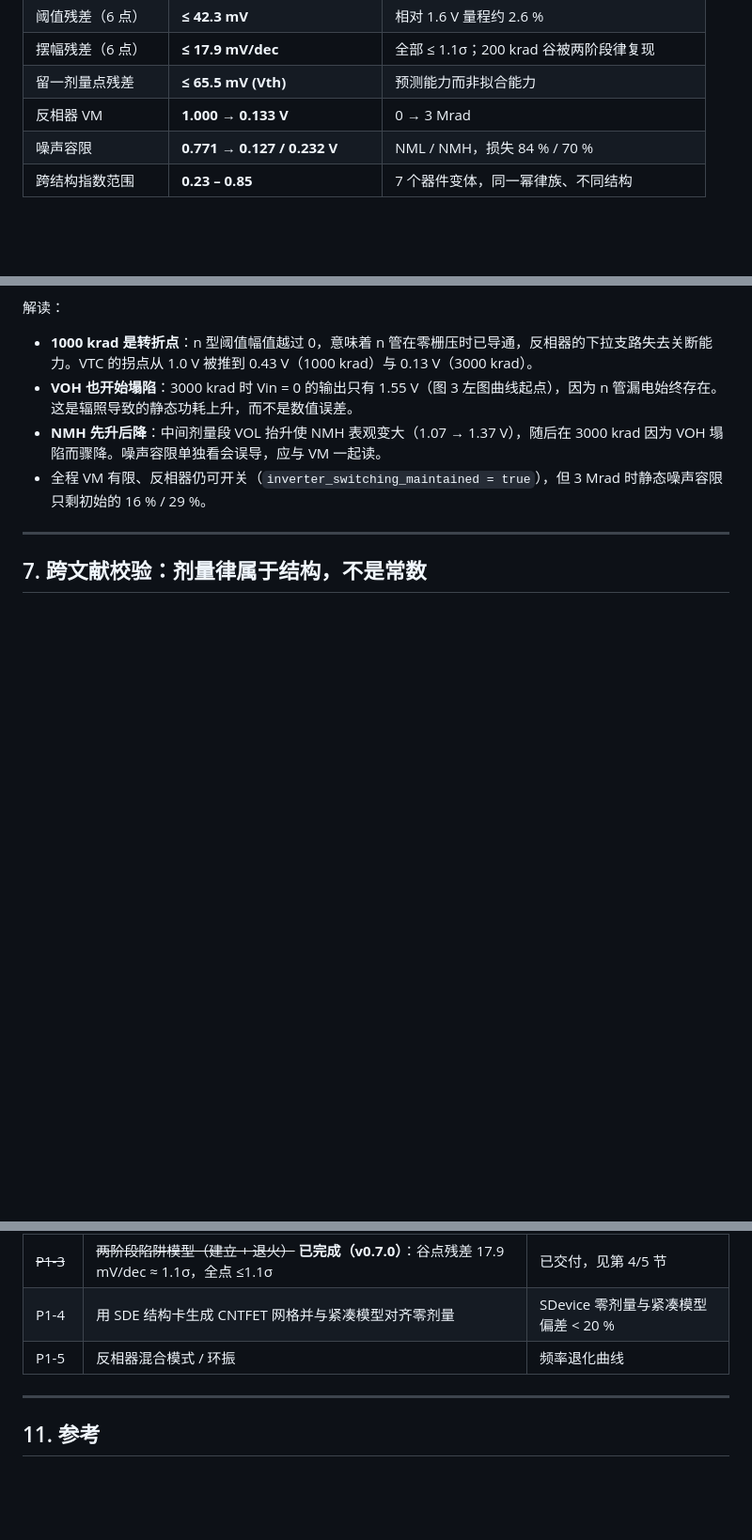
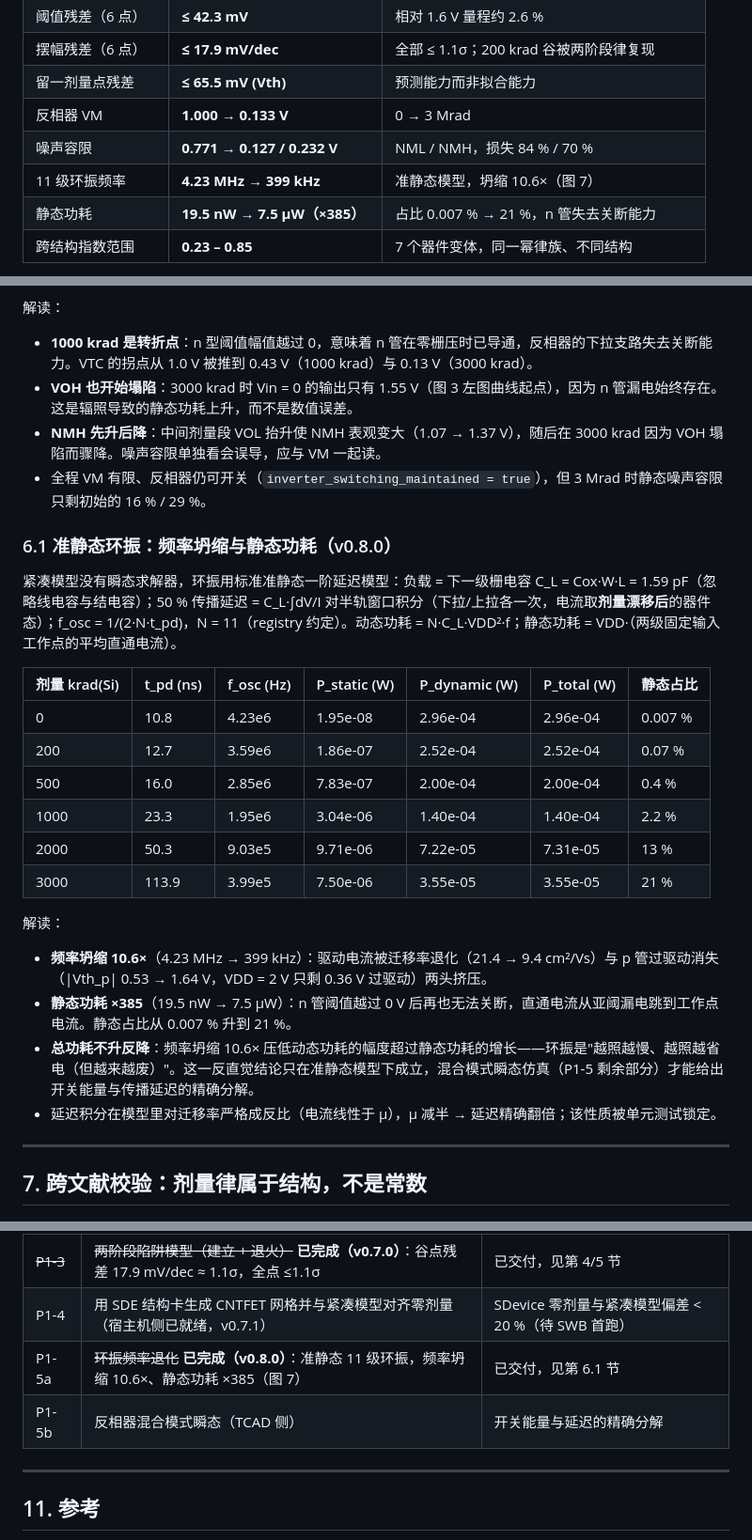
Before and after one commit to never-die-cold/TCAD-in-CNT, a Markdown page: docs/p0-report.md, 3 parts joined by grey strips. Shown at 94% size. GitHub-like rendering; blank space fills up the shorter version.

```diff
--- a/docs/p0-report.md
+++ b/docs/p0-report.md
@@ -31,6 +31,8 @@ P0 的五项要求已经形成一个闭环，且每一环都能被独立复算
 | 留一剂量点残差 | **≤ 65.5 mV (Vth)** | 预测能力而非拟合能力 |
 | 反相器 VM | **1.000 → 0.133 V** | 0 → 3 Mrad |
 | 噪声容限 | **0.771 → 0.127 / 0.232 V** | NML / NMH，损失 84 % / 70 % |
+| 11 级环振频率 | **4.23 MHz → 399 kHz** | 准静态模型，坍缩 10.6×（图 7） |
+| 静态功耗 | **19.5 nW → 7.5 µW（×385）** | 占比 0.007 % → 21 %，n 管失去关断能力 |
 | 跨结构指数范围 | **0.23 – 0.85** | 7 个器件变体，同一幂律族、不同结构 |
 
 **一句话物理解释**：正氧化层陷阱使 n 型阈值下移、p 型阈值幅值上移，两者方向相反；在 2 V 电源下这条互补对在 3000 krad(Si) 时阈值间隔已超过电源电压，开关点被挤到接近地电平，电路退化由"阈值反向漂移"而非迁移率主导（图 4 中 p.qot_slope 与 p.threshold_v 的弹性分别为 −0.77 与 −0.72）。
@@ -179,6 +181,26 @@ python scripts/digitize_cui2023_fig3.py     # 需要 [digitize] 依赖（pymupdf
 - **NMH 先升后降**：中间剂量段 VOL 抬升使 NMH 表观变大（1.07 → 1.37 V），随后在 3000 krad 因为 VOH 塌陷而骤降。噪声容限单独看会误导，应与 VM 一起读。
 - 全程 VM 有限、反相器仍可开关（`inverter_switching_maintained = true`），但 3 Mrad 时静态噪声容限只剩初始的 16 % / 29 %。
 
+### 6.1 准静态环振：频率坍缩与静态功耗（v0.8.0）
+
+紧凑模型没有瞬态求解器，环振用标准准静态一阶延迟模型：负载 = 下一级栅电容 C_L = Cox·W·L = 1.59 pF（忽略线电容与结电容）；50 % 传播延迟 = C_L·∫dV/I 对半轨窗口积分（下拉/上拉各一次，电流取**剂量漂移后**的器件态）；f_osc = 1/(2·N·t_pd)，N = 11（registry 约定）。动态功耗 = N·C_L·VDD²·f；静态功耗 = VDD·（两级固定输入工作点的平均直通电流）。
+
+| 剂量 krad(Si) | t_pd (ns) | f_osc (Hz) | P_static (W) | P_dynamic (W) | P_total (W) | 静态占比 |
+| --- | --- | --- | --- | --- | --- | --- |
+| 0 | 10.8 | 4.23e6 | 1.95e-08 | 2.96e-04 | 2.96e-04 | 0.007 % |
+| 200 | 12.7 | 3.59e6 | 1.86e-07 | 2.52e-04 | 2.52e-04 | 0.07 % |
+| 500 | 16.0 | 2.85e6 | 7.83e-07 | 2.00e-04 | 2.00e-04 | 0.4 % |
+| 1000 | 23.3 | 1.95e6 | 3.04e-06 | 1.40e-04 | 1.40e-04 | 2.2 % |
+| 2000 | 50.3 | 9.03e5 | 9.71e-06 | 7.22e-05 | 7.31e-05 | 13 % |
+| 3000 | 113.9 | 3.99e5 | 7.50e-06 | 3.55e-05 | 3.55e-05 | 21 % |
+
+解读：
+
+- **频率坍缩 10.6×**（4.23 MHz → 399 kHz）：驱动电流被迁移率退化（21.4 → 9.4 cm²/Vs）与 p 管过驱动消失（\|Vth_p\| 0.53 → 1.64 V，VDD = 2 V 只剩 0.36 V 过驱动）两头挤压。
+- **静态功耗 ×385**（19.5 nW → 7.5 µW）：n 管阈值越过 0 V 后再也无法关断，直通电流从亚阈漏电跳到工作点电流。静态占比从 0.007 % 升到 21 %。
+- **总功耗不升反降**：频率坍缩 10.6× 压低动态功耗的幅度超过静态功耗的增长——环振是"越照越慢、越照越省电（但越来越废）"。这一反直觉结论只在准静态模型下成立，混合模式瞬态仿真（P1-5 剩余部分）才能给出开关能量与传播延迟的精确分解。
+- 延迟积分在模型里对迁移率严格成反比（电流线性于 μ），μ 减半 → 延迟精确翻倍；该性质被单元测试锁定。
+
 ---
 
 ## 7. 跨文献校验：剂量律属于结构，不是常数
@@ -300,8 +322,9 @@ cnt-tid p0
 | P1-1 | 补 n 型 CNTFET 的 TID 数据（实验或 TCAD） | n/p 比从假设变为拟合量 |
 | P1-2 | 数字化 Figure 2 的 6 条 Id–Vg 曲线（用户已指示暂不做论文图数字化；若做，沿用现有矢量法） | 全曲线残差 < 0.3 decade |
 | ~~P1-3~~ | ~~两阶段陷阱模型（建立 + 退火）~~ **已完成（v0.7.0）**：谷点残差 17.9 mV/dec ≈ 1.1σ，全点 ≤1.1σ | 已交付，见第 4/5 节 |
-| P1-4 | 用 SDE 结构卡生成 CNTFET 网格并与紧凑模型对齐零剂量 | SDevice 零剂量与紧凑模型偏差 < 20 % |
-| P1-5 | 反相器混合模式 / 环振 | 频率退化曲线 |
+| P1-4 | 用 SDE 结构卡生成 CNTFET 网格并与紧凑模型对齐零剂量（宿主机侧已就绪，v0.7.1） | SDevice 零剂量与紧凑模型偏差 < 20 %（待 SWB 首跑） |
+| P1-5a | ~~环振频率退化~~ **已完成（v0.8.0）**：准静态 11 级环振，频率坍缩 10.6×、静态功耗 ×385（图 7） | 已交付，见第 6.1 节 |
+| P1-5b | 反相器混合模式瞬态（TCAD 侧） | 开关能量与延迟的精确分解 |
 
 ---
 
```
Also changed, not shown: docs/modeling.md (+11 -0 lines), docs/figures/p0/fig7_ringosc.png (added), 10 other files.
